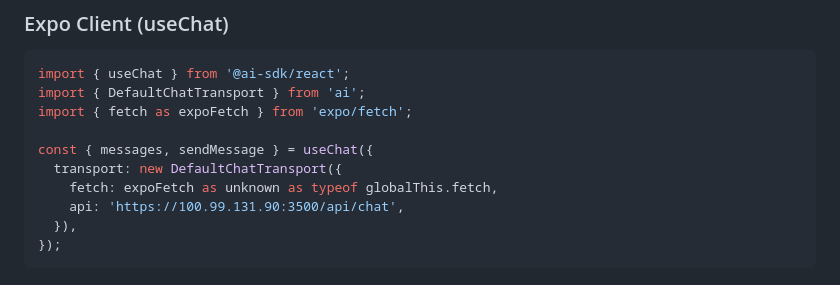
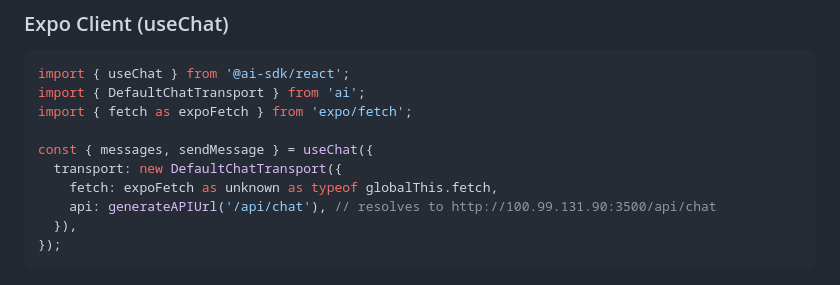
Before and after one commit to CrazySwami/hustle-for-life, a Markdown page: CLAUDE.md, the part around the change. Rendered like a GitHub page.

Commit message:
fix: Address spec review findings
- Fix Supabase hosting label (cloud-hosted, not CT 100)
- Add API key auth requirement between app and backend
- Declare port 3500 explicitly, Tailscale-only access
- Fix useChat URL to use generateAPIUrl() helper
- Add required polyfills (@ungap/structured-clone, streams-text-encoding)
- Add streaming response headers requirement
- Document Claude Code provider tool limitations
- Add offline support strategy (expo-sqlite cache, React Query persistence)
- Fix background fetch to use HealthKit enableBackgroundDelivery
- Document departments/ purpose
- Add branch and repo references
- Note life-os repo must be private

Co-Authored-By: Claude Opus 4.6 (1M context) <noreply@anthropic.com>

````diff
--- a/CLAUDE.md
+++ b/CLAUDE.md
@@ -160,7 +160,7 @@ import { fetch as expoFetch } from 'expo/fetch';
 const { messages, sendMessage } = useChat({
   transport: new DefaultChatTransport({
     fetch: expoFetch as unknown as typeof globalThis.fetch,
-    api: 'https://100.99.131.90:3500/api/chat',
+    api: generateAPIUrl('/api/chat'), // resolves to http://100.99.131.90:3500/api/chat
   }),
 });
 ```
````
Also changed, not shown: 1 other file.
